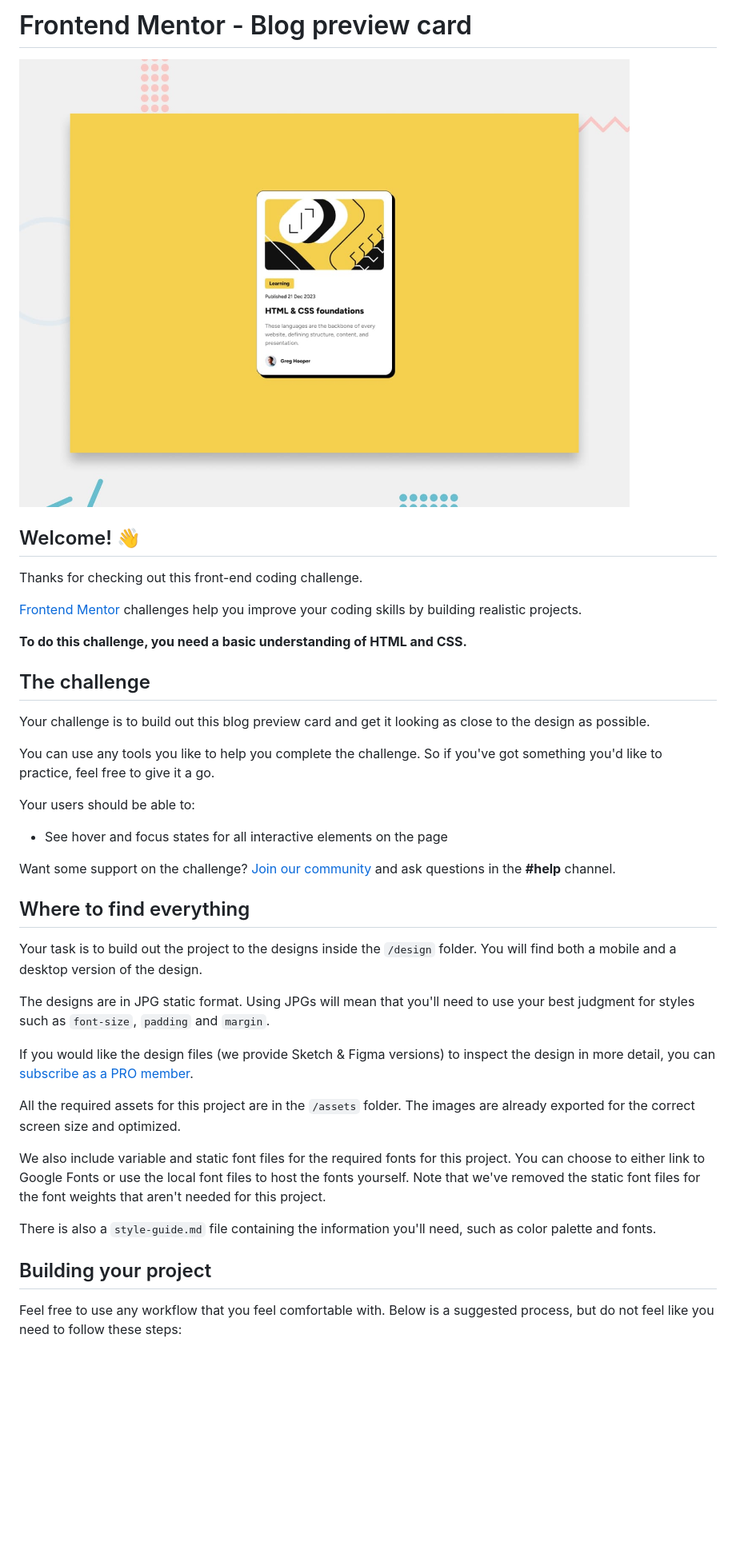
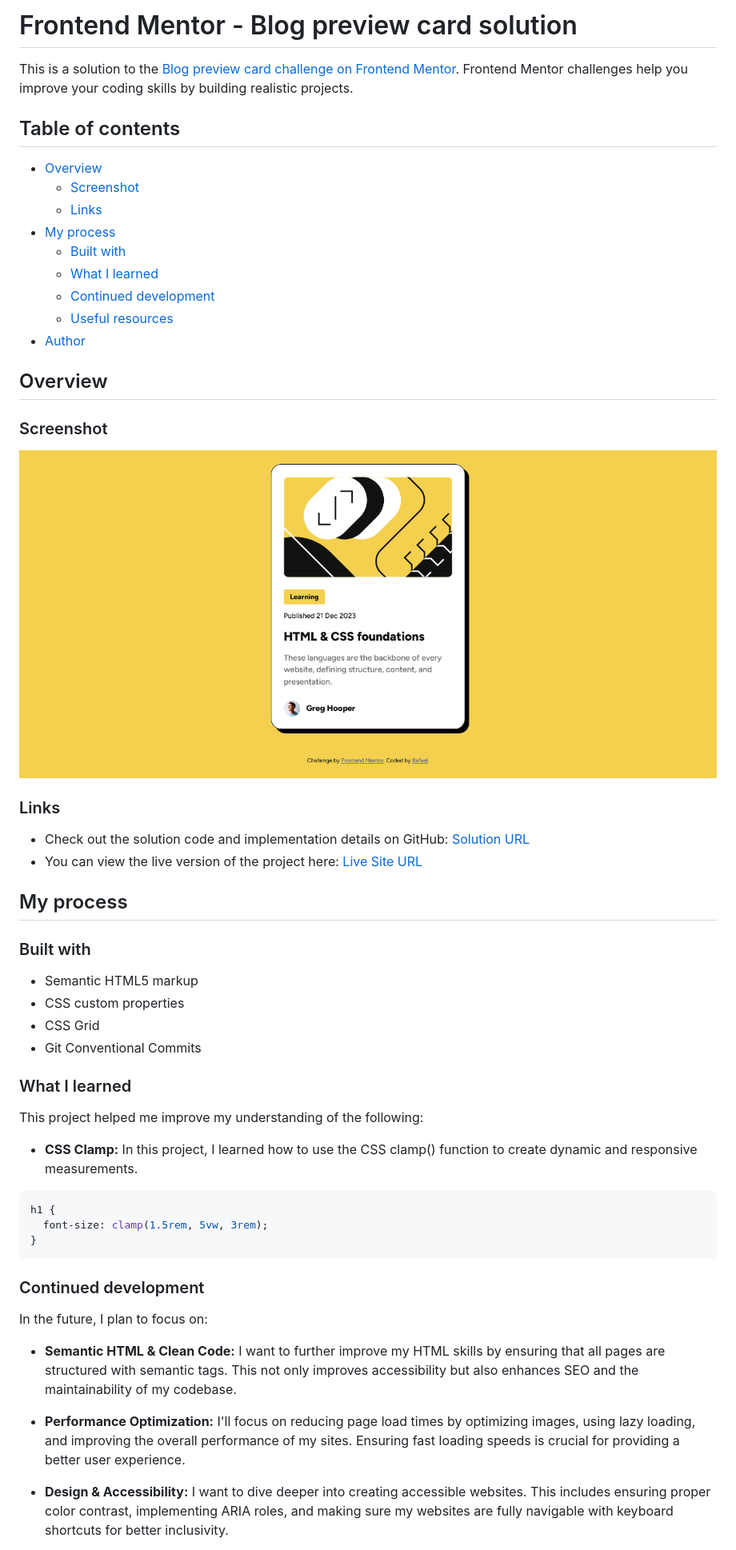
Before and after one commit to rafael-study-repo/blog-preview-card, a Markdown page: README.md, the part around the change printed below. Shown: that part at 80% size. Rendered like a GitHub page; pictures changed too: blog-preview-card-solution.png (added); blank space fills up the shorter version.

Commit message:
docs: update README

````diff
--- a/README.md
+++ b/README.md
@@ -1,42 +1,58 @@
-# Frontend Mentor - Blog preview card
+# Frontend Mentor - Blog preview card solution
 
-![Design preview for the Blog preview card coding challenge](./preview.jpg)
+This is a solution to the [Blog preview card challenge on Frontend Mentor](https://www.frontendmentor.io/challenges/blog-preview-card-ckPaj01IcS). Frontend Mentor challenges help you improve your coding skills by building realistic projects.
 
-## Welcome! 👋
+## Table of contents
 
-Thanks for checking out this front-end coding challenge.
+- [Overview](#overview)
+  - [Screenshot](#screenshot)
+  - [Links](#links)
+- [My process](#my-process)
+  - [Built with](#built-with)
+  - [What I learned](#what-i-learned)
+  - [Continued development](#continued-development)
+  - [Useful resources](#useful-resources)
+- [Author](#author)
 
-[Frontend Mentor](https://www.frontendmentor.io) challenges help you improve your coding skills by building realistic projects.
+## Overview
 
-**To do this challenge, you need a basic understanding of HTML and CSS.**
+### Screenshot
 
-## The challenge
+![](./blog-preview-card-solution.png)
 
-Your challenge is to build out this blog preview card and get it looking as close to the design as possible.
+### Links
 
-You can use any tools you like to help you complete the challenge. So if you've got something you'd like to practice, feel free to give it a go.
+- Check out the solution code and implementation details on GitHub: [Solution URL](https://github.com/rafael-study-repo/blog-preview-card)
+- You can view the live version of the project here: [Live Site URL](https://rafael-study-repo.github.io/blog-preview-card/)
 
-Your users should be able to:
+## My process
 
-- See hover and focus states for all interactive elements on the page
+### Built with
 
-Want some support on the challenge? [Join our community](https://www.frontendmentor.io/community) and ask questions in the **#help** channel.
+- Semantic HTML5 markup
+- CSS custom properties
+- CSS Grid
+- Git Conventional Commits
 
-## Where to find everything
+### What I learned
 
-Your task is to build out the project to the designs inside the `/design` folder. You will find both a mobile and a desktop version of the design.
+This project helped me improve my understanding of the following:
 
-The designs are in JPG static format. Using JPGs will mean that you'll need to use your best judgment for styles such as `font-size`, `padding` and `margin`.
+- **CSS Clamp:** In this project, I learned how to use the CSS clamp() function to create dynamic and responsive measurements.
 
-If you would like the design files (we provide Sketch & Figma versions) to inspect the design in more detail, you can [subscribe as a PRO member](https://www.frontendmentor.io/pro).
+```css
+h1 {
+  font-size: clamp(1.5rem, 5vw, 3rem);
+}
+```
 
-All the required assets for this project are in the `/assets` folder. The images are already exported for the correct screen size and optimized.
+### Continued development
 
-We also include variable and static font files for the required fonts for this project. You can choose to either link to Google Fonts or use the local font files to host the fonts yourself. Note that we've removed the static font files for the font weights that aren't needed for this project.
+In the future, I plan to focus on:
 
-There is also a `style-guide.md` file containing the information you'll need, such as color palette and fonts.
+- **Semantic HTML & Clean Code:** I want to further improve my HTML skills by ensuring that all pages are structured with semantic tags. This not only improves accessibility but also enhances SEO and the maintainability of my codebase.
 
-## Building your project
+- **Performance Optimization:** I'll focus on reducing page load times by optimizing images, using lazy loading, and improving the overall performance of my sites. Ensuring fast loading speeds is crucial for providing a better user experience.
 
-Feel free to use any workflow that you feel comfortable with. Below is a suggested process, but do not feel like you need to follow these steps:
+- **Design & Accessibility:** I want to dive deeper into creating accessible websites. This includes ensuring proper color contrast, implementing ARIA roles, and making sure my websites are fully navigable with keyboard shortcuts for better inclusivity.
 
````
Also changed, not shown: other parts of README.md (+6 -47 lines), README-template.md (deleted, +0 -110 lines).
